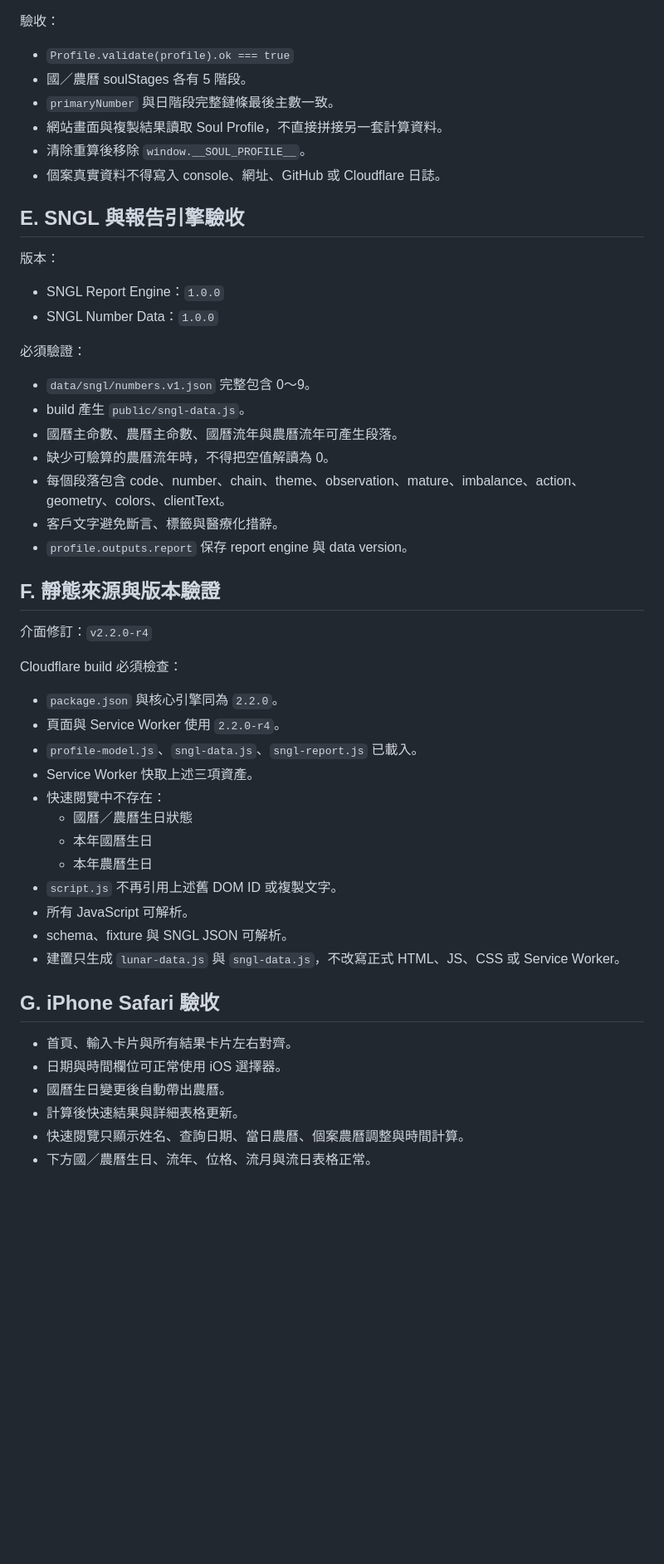
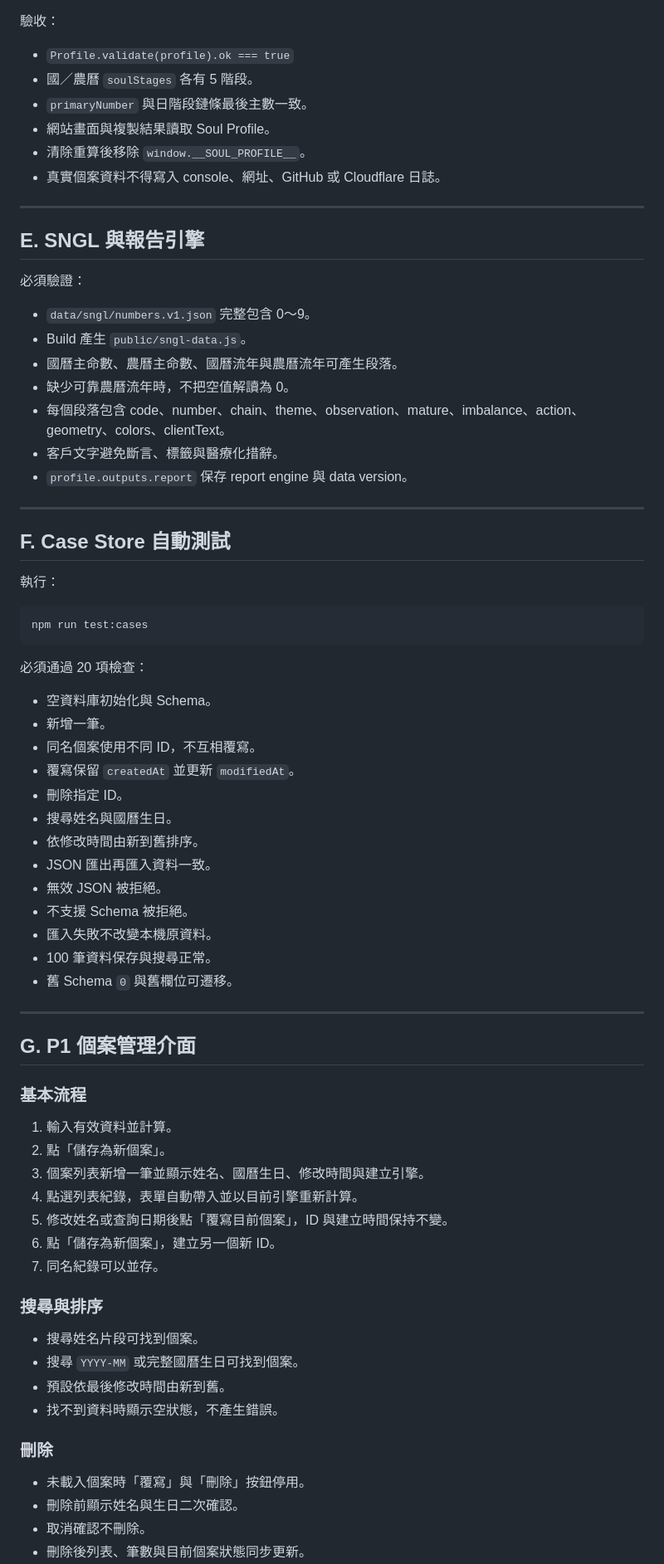
Before and after one commit to ours9638-create/soul-kaleidoscope-v1, a Markdown page: calculator-deploy/docs/ACCEPTANCE_TESTS.md, the part around one of its changes. Shown at 83% size. Rendered like a GitHub page; blank space fills up the shorter version.

Commit message:
docs: add P1 app 2.3 acceptance criteria

````diff
--- a/calculator-deploy/docs/ACCEPTANCE_TESTS.md
+++ b/calculator-deploy/docs/ACCEPTANCE_TESTS.md
@@ -128,53 +136,77 @@ P0 關閉前必須補上完整預期結果。
 驗收：
 
 - `Profile.validate(profile).ok === true`
-- 國／農曆 soulStages 各有 5 階段。
-- `primaryNumber` 與日階段完整鏈條最後主數一致。
-- 網站畫面與複製結果讀取 Soul Profile，不直接拼接另一套計算資料。
+- 國／農曆 `soulStages` 各有 5 階段。
+- `primaryNumber` 與日階段鏈條最後主數一致。
+- 網站畫面與複製結果讀取 Soul Profile。
 - 清除重算後移除 `window.__SOUL_PROFILE__`。
-- 個案真實資料不得寫入 console、網址、GitHub 或 Cloudflare 日誌。
+- 真實個案資料不得寫入 console、網址、GitHub 或 Cloudflare 日誌。
 
-## E. SNGL 與報告引擎驗收
+---
 
-版本：
-
-- SNGL Report Engine：`1.0.0`
-- SNGL Number Data：`1.0.0`
+## E. SNGL 與報告引擎
 
 必須驗證：
 
 - `data/sngl/numbers.v1.json` 完整包含 0～9。
-- build 產生 `public/sngl-data.js`。
+- Build 產生 `public/sngl-data.js`。
 - 國曆主命數、農曆主命數、國曆流年與農曆流年可產生段落。
-- 缺少可驗算的農曆流年時，不得把空值解讀為 0。
+- 缺少可靠農曆流年時，不把空值解讀為 0。
 - 每個段落包含 code、number、chain、theme、observation、mature、imbalance、action、geometry、colors、clientText。
 - 客戶文字避免斷言、標籤與醫療化措辭。
 - `profile.outputs.report` 保存 report engine 與 data version。
 
-## F. 靜態來源與版本驗證
+---
 
-介面修訂：`v2.2.0-r4`
+## F. Case Store 自動測試
 
-Cloudflare build 必須檢查：
+執行：
 
-- `package.json` 與核心引擎同為 `2.2.0`。
-- 頁面與 Service Worker 使用 `2.2.0-r4`。
-- `profile-model.js`、`sngl-data.js`、`sngl-report.js` 已載入。
-- Service Worker 快取上述三項資產。
-- 快速閱覽中不存在：
-  - 國曆／農曆生日狀態
-  - 本年國曆生日
-  - 本年農曆生日
-- `script.js` 不再引用上述舊 DOM ID 或複製文字。
-- 所有 JavaScript 可解析。
-- schema、fixture 與 SNGL JSON 可解析。
-- 建置只生成 `lunar-data.js` 與 `sngl-data.js`，不改寫正式 HTML、JS、CSS 或 Service Worker。
+```bash
+npm run test:cases
+```
 
-## G. iPhone Safari 驗收
+必須通過 20 項檢查：
 
-- 首頁、輸入卡片與所有結果卡片左右對齊。
-- 日期與時間欄位可正常使用 iOS 選擇器。
-- 國曆生日變更後自動帶出農曆。
-- 計算後快速結果與詳細表格更新。
-- 快速閱覽只顯示姓名、查詢日期、當日農曆、個案農曆調整與時間計算。
-- 下方國／農曆生日、流年、位格、流月與流日表格正常。
+- 空資料庫初始化與 Schema。
+- 新增一筆。
+- 同名個案使用不同 ID，不互相覆寫。
+- 覆寫保留 `createdAt` 並更新 `modifiedAt`。
+- 刪除指定 ID。
+- 搜尋姓名與國曆生日。
+- 依修改時間由新到舊排序。
+- JSON 匯出再匯入資料一致。
+- 無效 JSON 被拒絕。
+- 不支援 Schema 被拒絕。
+- 匯入失敗不改變本機原資料。
+- 100 筆資料保存與搜尋正常。
+- 舊 Schema `0` 與舊欄位可遷移。
+
+---
+
+## G. P1 個案管理介面
+
+### 基本流程
+
+1. 輸入有效資料並計算。
+2. 點「儲存為新個案」。
+3. 個案列表新增一筆並顯示姓名、國曆生日、修改時間與建立引擎。
+4. 點選列表紀錄，表單自動帶入並以目前引擎重新計算。
+5. 修改姓名或查詢日期後點「覆寫目前個案」，ID 與建立時間保持不變。
+6. 點「儲存為新個案」，建立另一個新 ID。
+7. 同名紀錄可以並存。
+
+### 搜尋與排序
+
+- 搜尋姓名片段可找到個案。
+- 搜尋 `YYYY-MM` 或完整國曆生日可找到個案。
+- 預設依最後修改時間由新到舊。
+- 找不到資料時顯示空狀態，不產生錯誤。
+
+### 刪除
+
+- 未載入個案時「覆寫」與「刪除」按鈕停用。
+- 刪除前顯示姓名與生日二次確認。
+- 取消確認不刪除。
+- 刪除後列表、筆數與目前個案狀態同步更新。
+
````
Also changed, not shown: other parts of calculator-deploy/docs/ACCEPTANCE_TESTS.md (+103 -66 lines).
